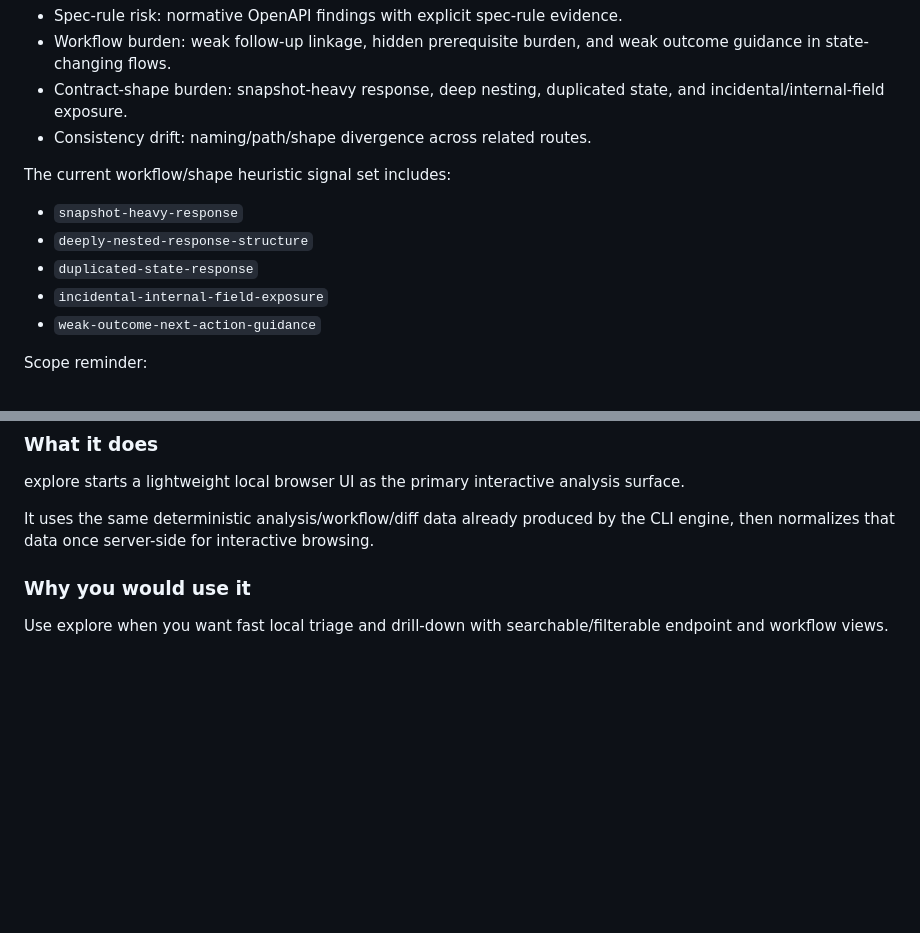
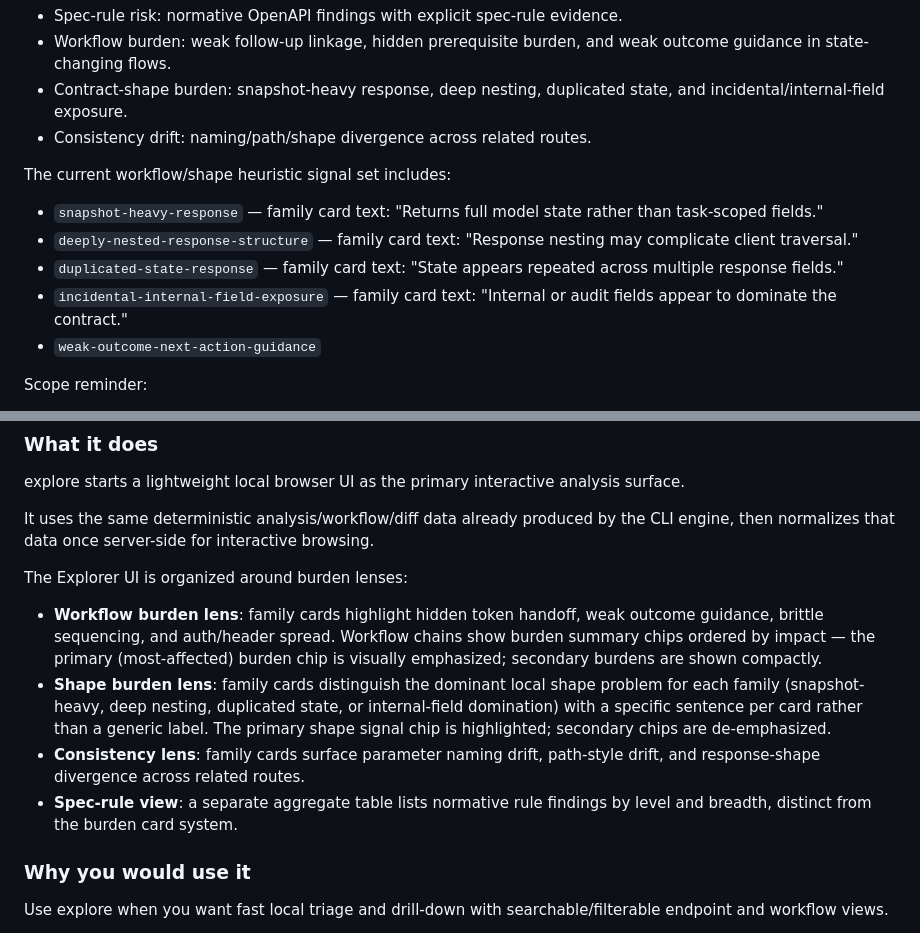
Before and after one commit to lasomethingsomething/api-doctor, a Markdown page: docs/usage.md, 2 parts joined by grey strips. Rendered like a GitHub page; blank space fills up the shorter version.

```diff
--- a/docs/usage.md
+++ b/docs/usage.md
@@ -29,10 +29,10 @@ api-doctor is not positioned as generic lint-only output. Current review framing
 
 The current workflow/shape heuristic signal set includes:
 
-- `snapshot-heavy-response`
-- `deeply-nested-response-structure`
-- `duplicated-state-response`
-- `incidental-internal-field-exposure`
+- `snapshot-heavy-response` — family card text: "Returns full model state rather than task-scoped fields."
+- `deeply-nested-response-structure` — family card text: "Response nesting may complicate client traversal."
+- `duplicated-state-response` — family card text: "State appears repeated across multiple response fields."
+- `incidental-internal-field-exposure` — family card text: "Internal or audit fields appear to dominate the contract."
 - `weak-outcome-next-action-guidance`
 
 Scope reminder:
@@ -222,6 +222,13 @@ explore starts a lightweight local browser UI as the primary interactive analysi
 
 It uses the same deterministic analysis/workflow/diff data already produced by the CLI engine, then normalizes that data once server-side for interactive browsing.
 
+The Explorer UI is organized around burden lenses:
+
+- **Workflow burden lens**: family cards highlight hidden token handoff, weak outcome guidance, brittle sequencing, and auth/header spread. Workflow chains show burden summary chips ordered by impact — the primary (most-affected) burden chip is visually emphasized; secondary burdens are shown compactly.
+- **Shape burden lens**: family cards distinguish the dominant local shape problem for each family (snapshot-heavy, deep nesting, duplicated state, or internal-field domination) with a specific sentence per card rather than a generic label. The primary shape signal chip is highlighted; secondary chips are de-emphasized.
+- **Consistency lens**: family cards surface parameter naming drift, path-style drift, and response-shape divergence across related routes.
+- **Spec-rule view**: a separate aggregate table lists normative rule findings by level and breadth, distinct from the burden card system.
+
 ### Why you would use it
 
 Use explore when you want fast local triage and drill-down with searchable/filterable endpoint and workflow views.
```
Also changed, not shown: README.md (+9 -8 lines).
